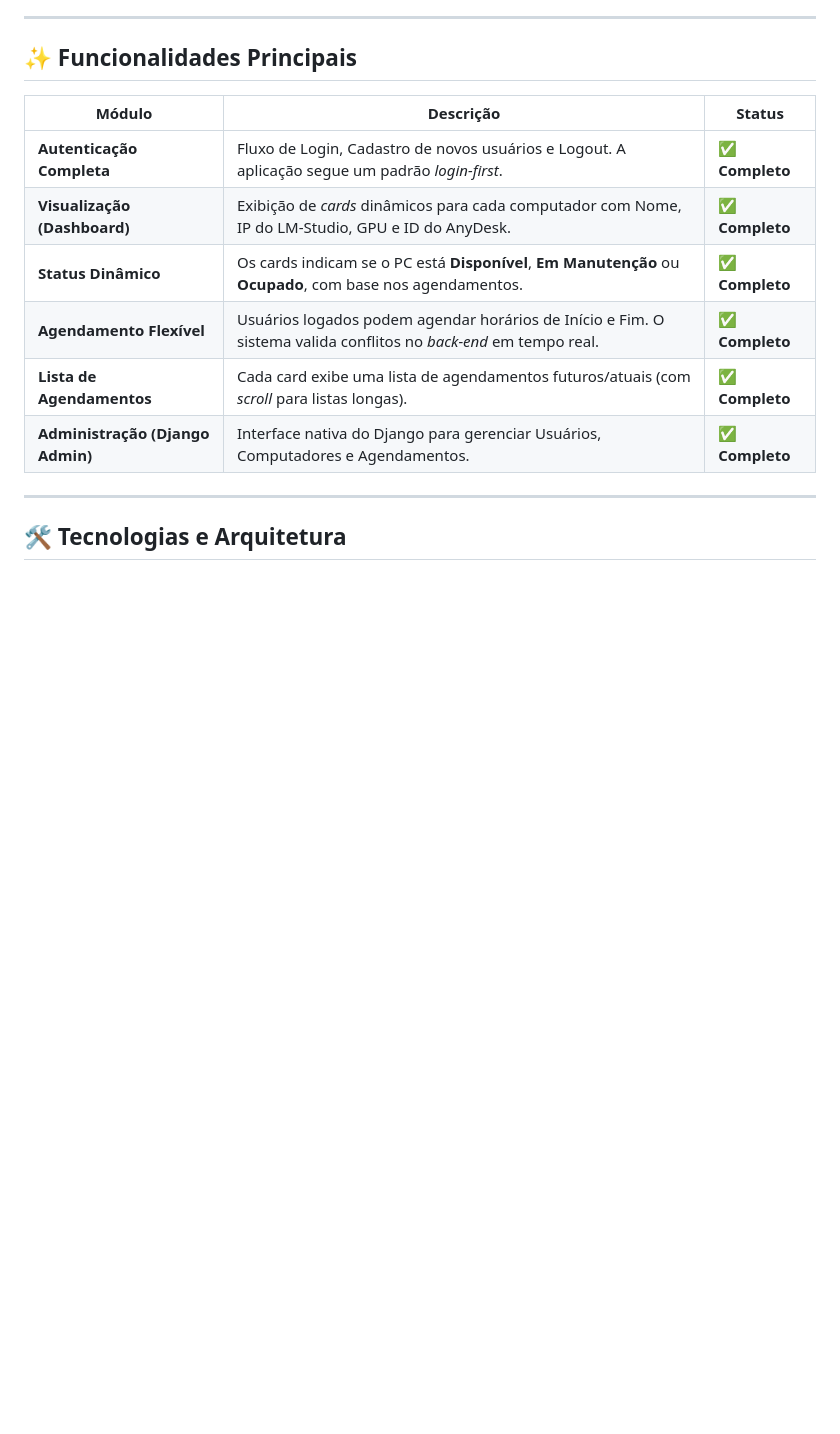
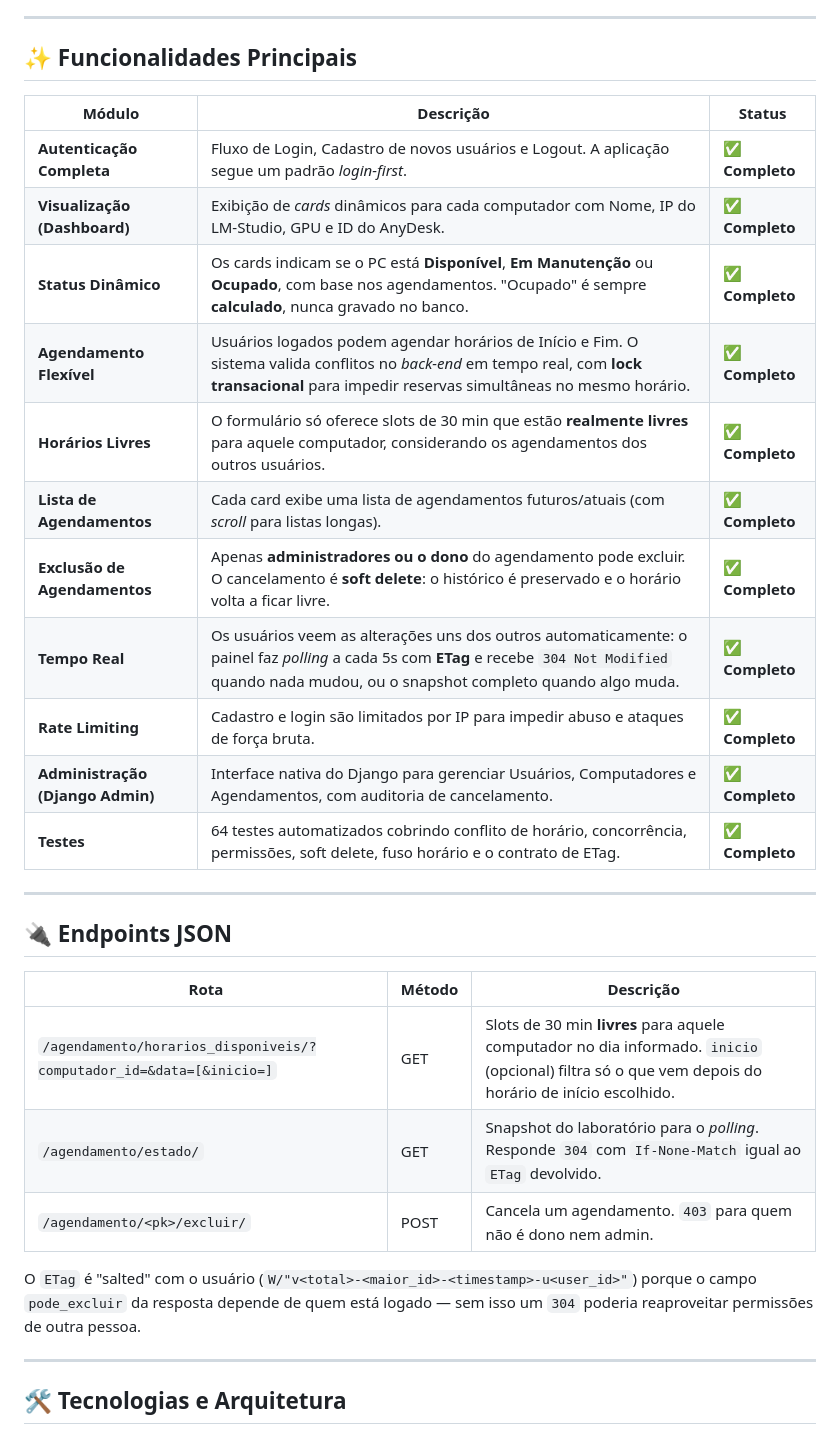
Before and after one commit to luisguidev/LiaanCore, a Markdown page: README.md, the part around one of its changes. Rendered like a GitHub page; blank space fills up the shorter version.

```diff
--- a/README.md
+++ b/README.md
@@ -17,10 +17,29 @@ O sistema adota uma arquitetura **"login-first"**, onde a primeira página do si
 |-------------|----------------|-------------|
 | **Autenticação Completa** | Fluxo de Login, Cadastro de novos usuários e Logout. A aplicação segue um padrão *login-first*. | ✅ **Completo** |
 | **Visualização (Dashboard)** | Exibição de *cards* dinâmicos para cada computador com Nome, IP do LM-Studio, GPU e ID do AnyDesk. | ✅ **Completo** |
-| **Status Dinâmico** | Os cards indicam se o PC está **Disponível**, **Em Manutenção** ou **Ocupado**, com base nos agendamentos. | ✅ **Completo** |
-| **Agendamento Flexível** | Usuários logados podem agendar horários de Início e Fim. O sistema valida conflitos no *back-end* em tempo real. | ✅ **Completo** |
+| **Status Dinâmico** | Os cards indicam se o PC está **Disponível**, **Em Manutenção** ou **Ocupado**, com base nos agendamentos. "Ocupado" é sempre **calculado**, nunca gravado no banco. | ✅ **Completo** |
+| **Agendamento Flexível** | Usuários logados podem agendar horários de Início e Fim. O sistema valida conflitos no *back-end* em tempo real, com **lock transacional** para impedir reservas simultâneas no mesmo horário. | ✅ **Completo** |
+| **Horários Livres** | O formulário só oferece slots de 30 min que estão **realmente livres** para aquele computador, considerando os agendamentos dos outros usuários. | ✅ **Completo** |
 | **Lista de Agendamentos** | Cada card exibe uma lista de agendamentos futuros/atuais (com *scroll* para listas longas). | ✅ **Completo** |
-| **Administração (Django Admin)** | Interface nativa do Django para gerenciar Usuários, Computadores e Agendamentos. | ✅ **Completo** |
+| **Exclusão de Agendamentos** | Apenas **administradores ou o dono** do agendamento pode excluir. O cancelamento é **soft delete**: o histórico é preservado e o horário volta a ficar livre. | ✅ **Completo** |
+| **Tempo Real** | Os usuários veem as alterações uns dos outros automaticamente: o painel faz *polling* a cada 5s com **ETag** e recebe `304 Not Modified` quando nada mudou, ou o snapshot completo quando algo muda. | ✅ **Completo** |
+| **Rate Limiting** | Cadastro e login são limitados por IP para impedir abuso e ataques de força bruta. | ✅ **Completo** |
+| **Administração (Django Admin)** | Interface nativa do Django para gerenciar Usuários, Computadores e Agendamentos, com auditoria de cancelamento. | ✅ **Completo** |
+| **Testes** | 64 testes automatizados cobrindo conflito de horário, concorrência, permissões, soft delete, fuso horário e o contrato de ETag. | ✅ **Completo** |
+
+---
+
+## 🔌 **Endpoints JSON**
+
+| **Rota** | **Método** | **Descrição** |
+|----------|------------|---------------|
+| `/agendamento/horarios_disponiveis/?computador_id=&data=[&inicio=]` | GET | Slots de 30 min **livres** para aquele computador no dia informado. `inicio` (opcional) filtra só o que vem depois do horário de início escolhido. |
+| `/agendamento/estado/` | GET | Snapshot do laboratório para o *polling*. Responde `304` com `If-None-Match` igual ao `ETag` devolvido. |
+| `/agendamento/<pk>/excluir/` | POST | Cancela um agendamento. `403` para quem não é dono nem admin. |
+
+O `ETag` é "salted" com o usuário (`W/"v<total>-<maior_id>-<timestamp>-u<user_id>"`) porque o campo
+`pode_excluir` da resposta depende de quem está logado — sem isso um `304` poderia
+reaproveitar permissões de outra pessoa.
 
 ---
 
```
Also changed, not shown: other parts of README.md (+39 -2 lines).
